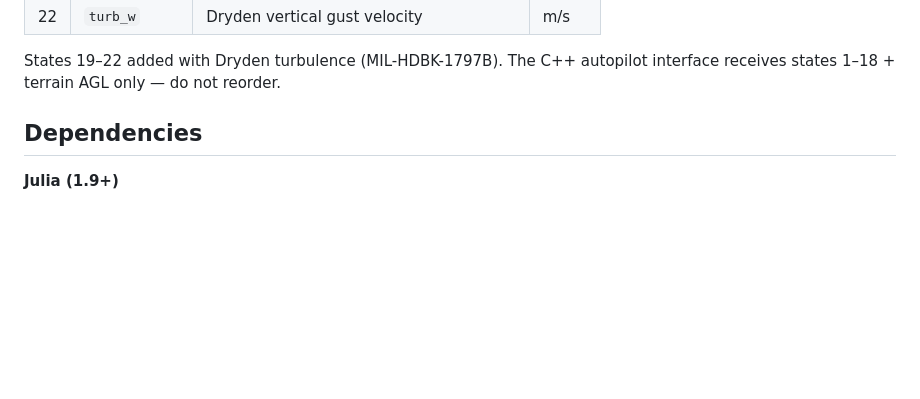
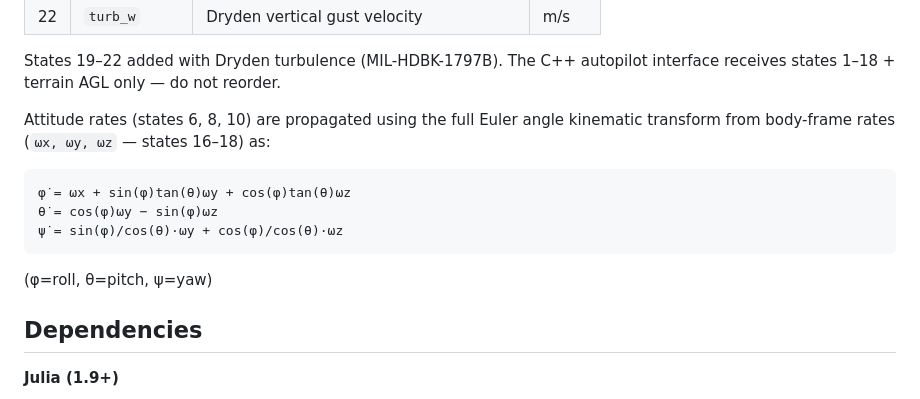
Before and after one commit to ddesai76/windblade, a Markdown page: README.md, the part around the change. Rendered like a GitHub page; blank space fills up the shorter version.

````diff
--- a/README.md
+++ b/README.md
@@ -82,6 +82,17 @@ The ODE integrates 22 states:
 | 22 | `turb_w` | Dryden vertical gust velocity | m/s |
 
 States 19–22 added with Dryden turbulence (MIL-HDBK-1797B). The C++ autopilot interface receives states 1–18 + terrain AGL only — do not reorder.
+
+Attitude rates (states 6, 8, 10) are propagated using the full Euler angle kinematic transform from body-frame rates (`ωx, ωy, ωz` — states 16–18) as:
+
+```
+φ̇ = ωx + sin(φ)tan(θ)ωy + cos(φ)tan(θ)ωz
+θ̇ = cos(φ)ωy − sin(φ)ωz
+ψ̇ = sin(φ)/cos(θ)·ωy + cos(φ)/cos(θ)·ωz
+```
+
+(φ=roll, θ=pitch, ψ=yaw)
+
 
 ## Dependencies
 
````
